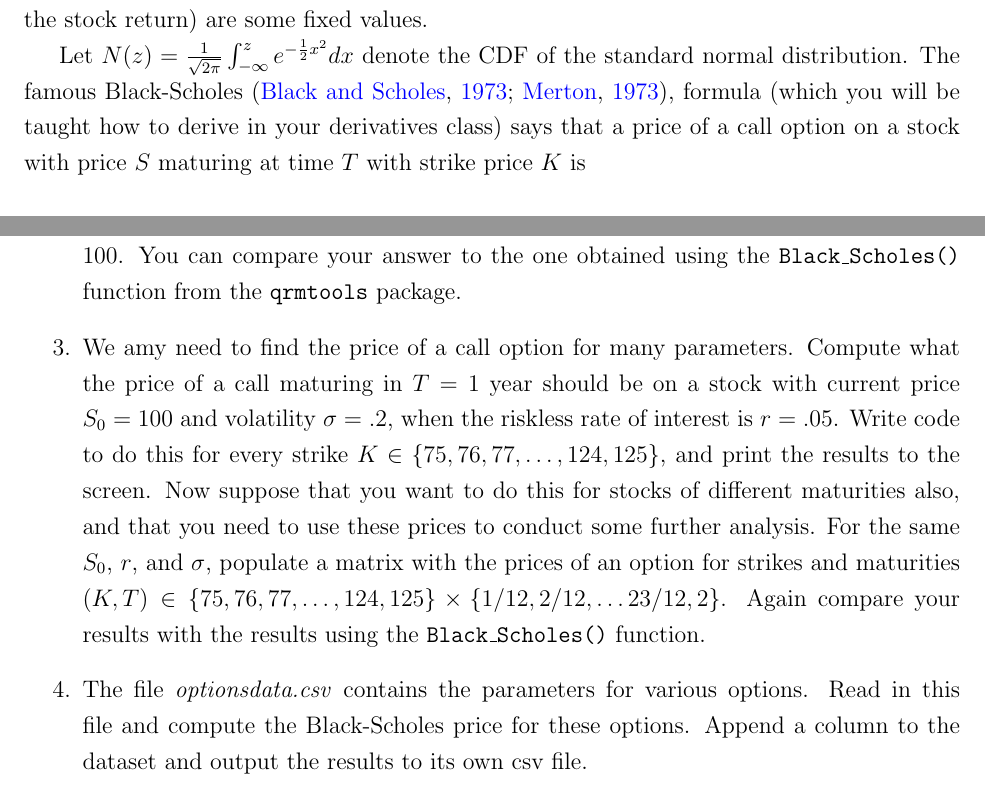
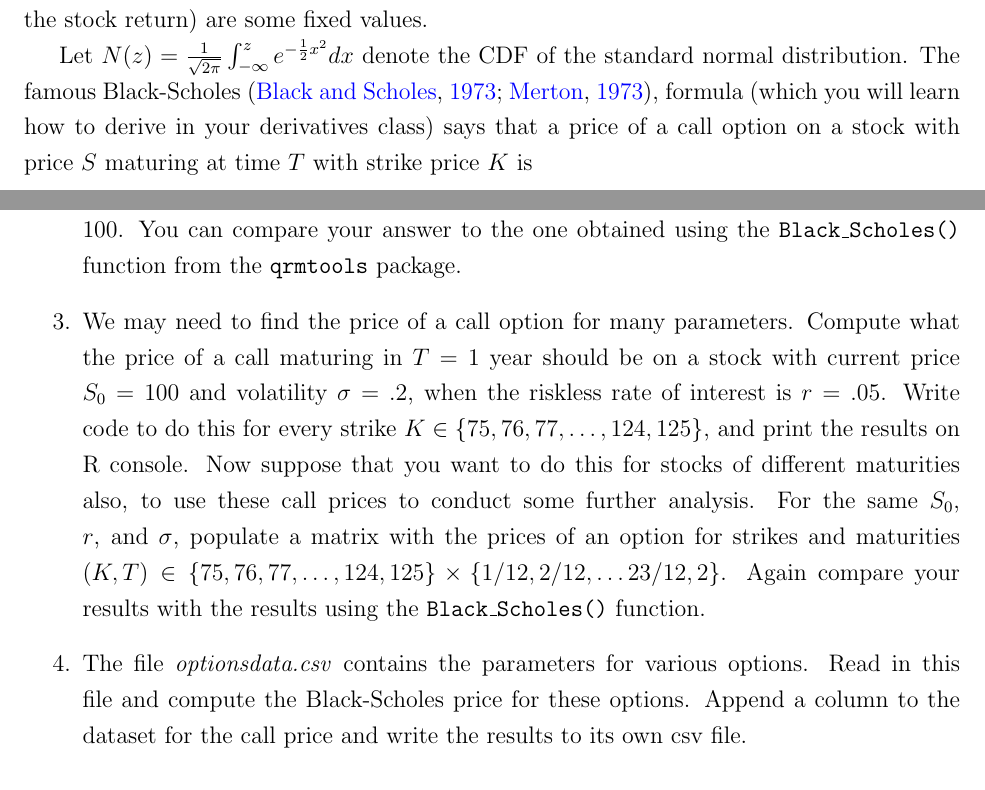
Before and after one commit to MatixR/mfeR2017, a LaTeX document (week2/lab/Lab1.tex): two parts of pages 1 and 2 of 3, joined at a grey line, cut so that both start at the same text. Compiled offline with pdfLaTeX.

Commit message:
minor changes

```diff
--- a/week2/lab/Lab1.tex
+++ b/week2/lab/Lab1.tex
@@ -28,7 +28,7 @@ $\sigma$ (expected return and volatility of the stock return) are some fixed val
 Let $N(z) = \frac{1}{\sqrt{2 \pi}} \int_{-\infty}^z e^{-\frac{1}{2}
   x^2}dx$ denote the CDF of the standard normal distribution. The
 famous Black-Scholes \citep{black1973pricing,merton1973theory},
-formula (which you will be taught how to
+formula (which you will learn how to
 derive in your derivatives class) says that a price of a call option
 on a stock with price $S$ maturing at time $T$ with strike price $K$ is
 
@@ -56,21 +56,21 @@ where $r$ is the risk-free rate, and
 \item Evaluate the above function for the values $T=1$, $r=.04$,
   $\sigma=.25$, $K=95$, and $S_0 = 100$. You can compare your answer
   to the one obtained using the \texttt{Black\_Scholes()} function from the \texttt{qrmtools} package.
-\item We amy need to find the price of a call option for many parameters.  Compute
+\item We may need to find the price of a call option for many parameters.  Compute
   what the price of a call maturing in $T = 1$ year should be on a
   stock with current price $S_0 = 100$ and volatility $\sigma = .2$,
   when the riskless rate of interest is $r = .05$. Write code to do
   this for every strike $K \in \{75, 76, 77, \ldots, 124, 125\}$, and
-  print the results to the screen.  Now suppose that you want to do
-  this for stocks of different maturities also, and that you need to
-  use these prices to conduct some further analysis. For the same
+  print the results on R console.  Now suppose that you want to do
+  this for stocks of different maturities also, to
+  use these call prices to conduct some further analysis. For the same
   $S_0$, $r$, and $\sigma$, populate a matrix with the prices of an
   option for strikes and maturities $(K,T) \in \{75, 76, 77, \ldots,
   124, 125\} \times \{1/12, 2/12, \ldots 23/12, 2\}$. Again compare
   your results with the results using the \texttt{Black\_Scholes()} function.
 \item The file \emph{optionsdata.csv} contains the parameters for various
 options. Read in this file and compute the Black-Scholes price for
-these options. Append a column to the dataset and output the results
+these options. Append a column to the dataset for the call price and write the results
 to its own csv file.
 \end{enumerate}
 \newpage
```
Also changed, not shown: week2/lab/Lab1.pdf.
